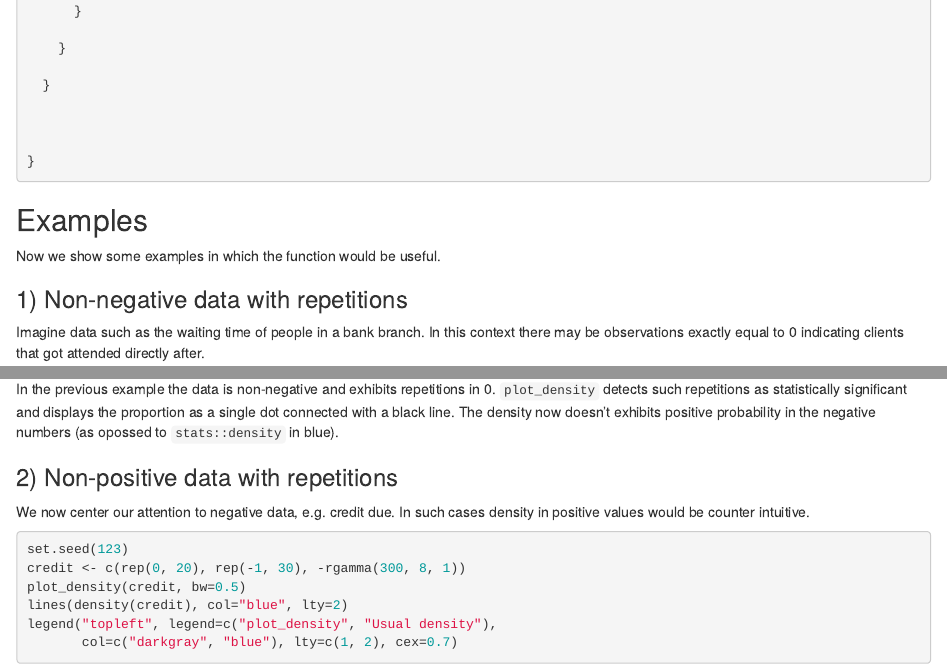
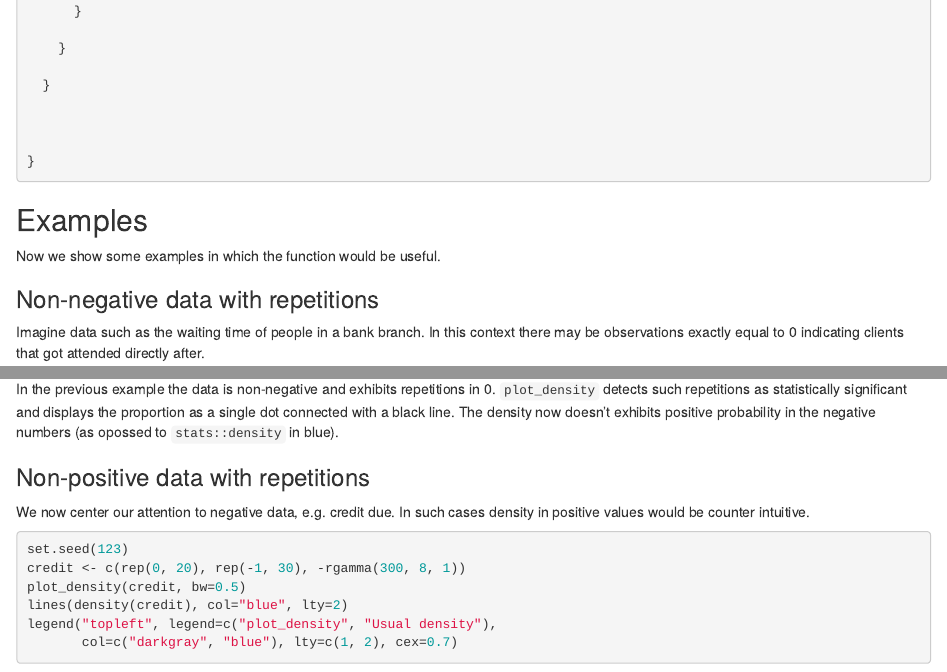
Before and after one commit to jtr13/cc21fall2, an R Markdown document (Improved_density_estimation.Rmd): the page in a window 1100 px wide, from 6260 px down, and a second part further down, joined at a grey line. Rendered offline with R 4.5, knitr and Pandoc, with nearby package versions; drawn as R Markdown's standard HTML page in place of the format the file asks for.

Commit message:
Second edition: removed nubers in the example sections

````diff
--- a/Improved_density_estimation.Rmd
+++ b/Improved_density_estimation.Rmd
@@ -274,7 +274,7 @@ plot_density <- function(x, thr=0, bw="nrd0",
 
 Now we show some examples in which the function would be useful.
 
-### 1) Non-negative data with repetitions
+### Non-negative data with repetitions
 
 Imagine data such as the waiting time of people in a bank branch. In this context there may be observations exactly equal to 0 indicating clients that got attended directly after.
 
@@ -289,7 +289,7 @@ legend("top", legend=c("plot_density", "Usual density"),
 
 In the previous example the data is non-negative and exhibits repetitions in 0. `plot_density` detects such repetitions as statistically significant and displays the proportion as a single dot connected with a black line. The density now doesn't exhibits positive probability in the negative numbers (as opossed to `stats::density` in blue).
 
-### 2) Non-positive data with repetitions
+### Non-positive data with repetitions
 
 We now center our attention to negative data, e.g. credit due. In such cases density in positive values would be counter intuitive.
 ```{r}
````
Also changed, not shown: Improved_density_estimation.Rmd (4 more changed lines).
